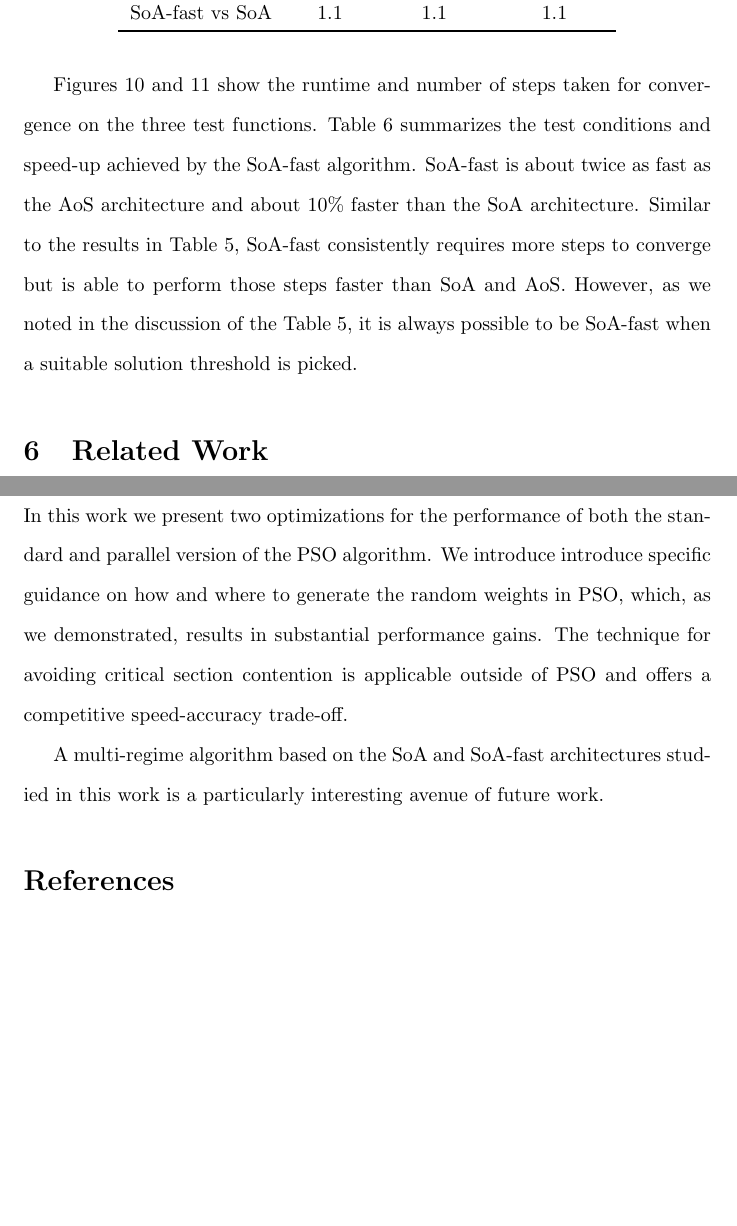
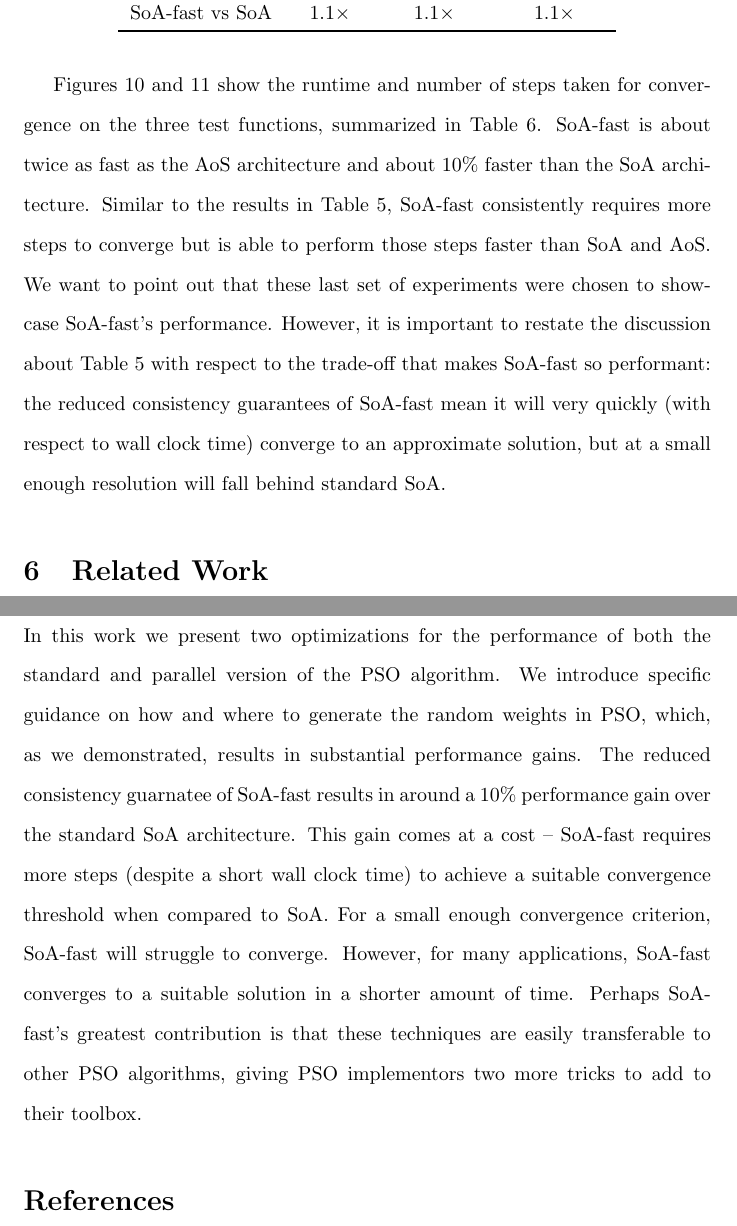
Before and after one commit to j-haj/dist-si, a LaTeX paper (paper/tex/manuscript/parallel_pso.tex, which reads paper/tex/gecco-19/efficientbody.tex): two parts of pages 18 and 22 of 27, joined at a grey line, cut so that both start at the same text, the shorter picture padded with empty space. Compiled offline with pdfLaTeX.

Commit message:
Updates to gecco paper and code.

```diff
--- a/paper/tex/gecco-19/efficientbody.tex
+++ b/paper/tex/gecco-19/efficientbody.tex
@@ -629,20 +630,24 @@ it senses slowed progress.
     & \textbf{Ackley} & \textbf{Rastrigin} & \textbf{Quadratic}\\\midrule
     Dimension & 20 & 10 & 100\\
     \# particles & 100 & 500 & 1,000\\
-    SoA-fast vs AoS & 2.0 & 1.9 & 2.6\\
-    SoA-fast vs SoA & 1.1 & 1.1 & 1.1\\\bottomrule
+    SoA-fast vs AoS & $2.0\times$ & $1.9\times$ & $2.6\times$\\
+    SoA-fast vs SoA & $1.1\times$ & $1.1\times$ & $1.1\times$\\\bottomrule
   \end{tabular}
 \end{table}
 
 Figures \ref{fig:all3time} and \ref{fig:all3steps} show the runtime and number
-of steps taken for convergence on the three test functions. Table
-\ref{tab:results} summarizes the test conditions and speed-up achieved by the
-SoA-fast algorithm. SoA-fast is about twice as fast as the AoS architecture and
+of steps taken for convergence on the three test functions, summarized in Table
+\ref{tab:results}.
+SoA-fast is about twice as fast as the AoS architecture and
 about 10\% faster than the SoA architecture. Similar to the results in Table
 \ref{tab:threshold}, SoA-fast consistently requires more steps to converge but
-is able to perform those steps faster than SoA and AoS. However, as we noted in
-the discussion of the Table \ref{tab:threshold}, it is always possible to be
-SoA-fast when a suitable solution threshold is picked.
+is able to perform those steps faster than SoA and AoS. We want to point out
+that these last set of experiments were chosen to showcase SoA-fast's performance.
+However, it is important to restate the discussion about Table \ref{tab:threshold}
+with respect to the trade-off that makes SoA-fast so performant: the reduced
+consistency guarantees of SoA-fast mean it will very quickly (with respect to
+wall clock time) converge to an approximate solution, but at a small enough
+resolution will fall behind standard SoA.
 
 \section{Related Work}\label{sec:prior}
 There is a large body of work studying the parallelization of PSO. This work can
@@ -753,10 +758,14 @@ parallelism is also being investigated by the deep learning community \cite{mrpn
 \section{Conclusion}
 In this work we present two optimizations for the performance of both the
 standard and parallel version of the PSO algorithm. We introduce
-introduce specific guidance on how and where to generate the random weights in
+specific guidance on how and where to generate the random weights in
 PSO, which, as we demonstrated, results in substantial performance gains.
-The technique for avoiding critical section contention is applicable outside of
-PSO and offers a competitive speed-accuracy trade-off.
-
-A multi-regime algorithm based on the SoA and SoA-fast architectures studied in
-this work is a particularly interesting avenue of future work.
+The reduced consistency guarnatee of SoA-fast results in around a 10\% performance
+gain over the standard SoA architecture. This gain comes at a cost -- SoA-fast
+requires more steps (despite a short wall clock time) to achieve a suitable
+convergence threshold when compared to SoA. For a small enough convergence
+criterion, SoA-fast will struggle to converge. However, for many applications,
+SoA-fast converges to a suitable solution in a shorter amount of time. Perhaps
+SoA-fast's greatest contribution is that these techniques are easily transferable
+to other PSO algorithms, giving PSO implementors two more tricks to add to their
+toolbox.
```
Also changed, not shown: paper/tex/code/efficient_par.cpp (+1 -1 lines), paper/tex/code/naive_par.cpp (+1 -1 lines), paper/tex/gecco-19/efficient-pso.tex (+5 -5 lines), paper/tex/gecco-19/efficientbody.tex (7 more changed lines), 2 other files.
